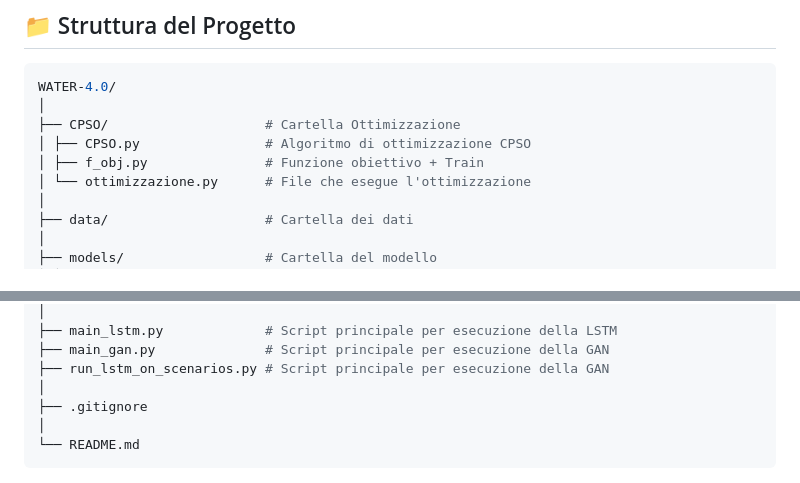
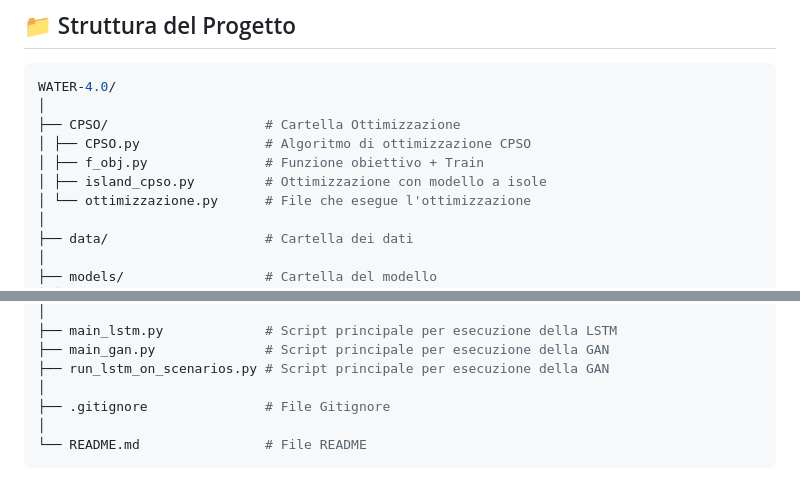
Before and after one commit to GiovanniIacuzzo/water-4.0, a Markdown page: README.md, 2 parts joined by grey strips. Rendered like a GitHub page.

Commit message:
Aggiungi il file island_cpso.py per l'ottimizzazione con modello a isole; aggiorna il README con descrizioni dei file

````diff
--- a/README.md
+++ b/README.md
@@ -110,6 +110,7 @@ WATER-4.0/
 ├── CPSO/                    # Cartella Ottimizzazione
 │ ├── CPSO.py                # Algoritmo di ottimizzazione CPSO
 │ ├── f_obj.py               # Funzione obiettivo + Train
+│ ├── island_cpso.py         # Ottimizzazione con modello a isole
 │ └── ottimizzazione.py      # File che esegue l'ottimizzazione
 │
 ├── data/                    # Cartella dei dati
@@ -136,9 +137,9 @@ WATER-4.0/
 ├── main_gan.py              # Script principale per esecuzione della GAN
 ├── run_lstm_on_scenarios.py # Script principale per esecuzione della GAN
 │
-├── .gitignore
+├── .gitignore               # File Gitignore
 │
-└── README.md
+└── README.md                # File README
 ```
 
 ![LSTM-CPSO_flowchart](LSTM-CPSO-MODEL.png)
````
